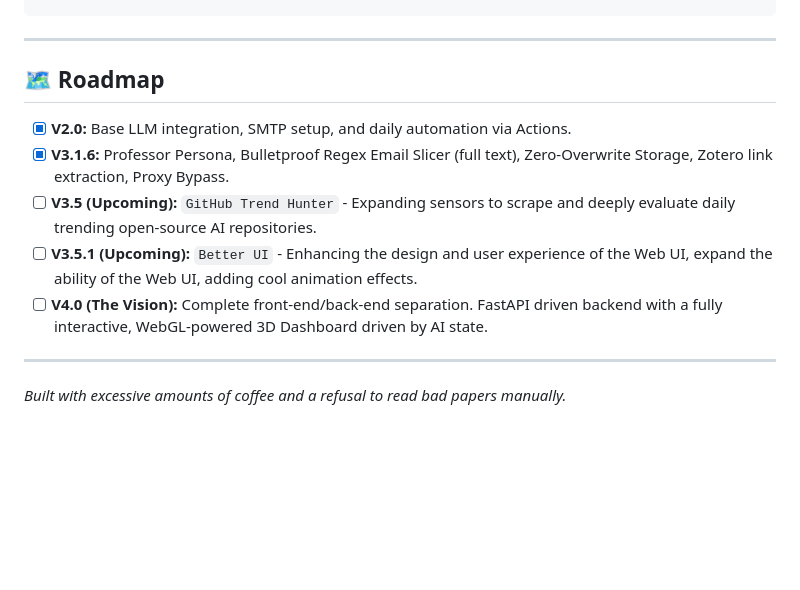
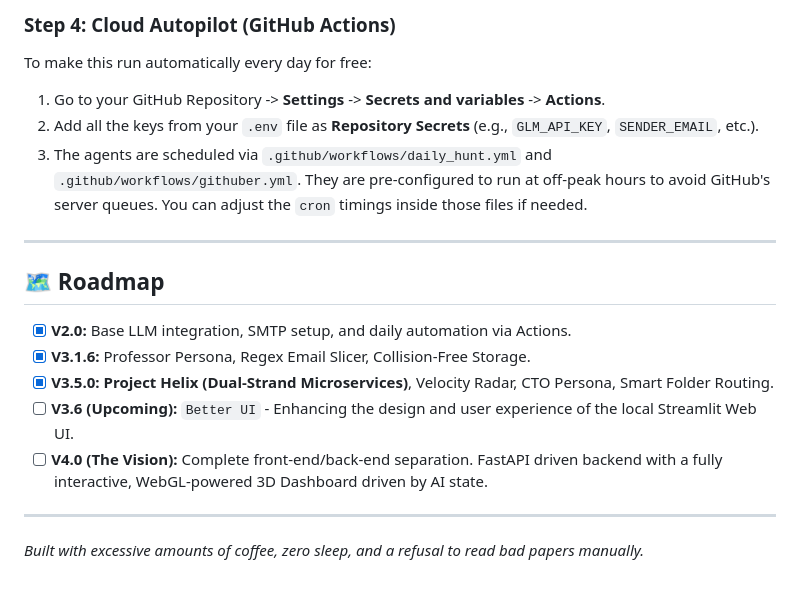
Before and after one commit to jharayden/Project-Helix, a Markdown page: README.md, the part around one of its changes. GitHub-like rendering; blank space fills up the shorter version.

````diff
--- a/README.md
+++ b/README.md
@@ -62,14 +71,20 @@ python hunter.py
 ```
+
+### Step 4: Cloud Autopilot (GitHub Actions)
+To make this run automatically every day for free:
+1. Go to your GitHub Repository -> **Settings** -> **Secrets and variables** -> **Actions**.
+2. Add all the keys from your `.env` file as **Repository Secrets** (e.g., `GLM_API_KEY`, `SENDER_EMAIL`, etc.).
+3. The agents are scheduled via `.github/workflows/daily_hunt.yml` and `.github/workflows/githuber.yml`. They are pre-configured to run at off-peak hours to avoid GitHub's server queues. You can adjust the `cron` timings inside those files if needed.
 
 ---
 
 ## 🗺️ Roadmap
 
 - [x] **V2.0:** Base LLM integration, SMTP setup, and daily automation via Actions.
-- [x] **V3.1.6:** Professor Persona, Bulletproof Regex Email Slicer (full text), Zero-Overwrite Storage, Zotero link extraction, Proxy Bypass.
-- [ ] **V3.5 (Upcoming):** `GitHub Trend Hunter` - Expanding sensors to scrape and deeply evaluate daily trending open-source AI repositories.
-- [ ] **V3.5.1 (Upcoming):** `Better UI` - Enhancing the design and user experience of the Web UI, expand the ability of the Web UI, adding cool animation effects.
+- [x] **V3.1.6:** Professor Persona, Regex Email Slicer, Collision-Free Storage.
+- [x] **V3.5.0:** **Project Helix (Dual-Strand Microservices)**, Velocity Radar, CTO Persona, Smart Folder Routing.
+- [ ] **V3.6 (Upcoming):** `Better UI` - Enhancing the design and user experience of the local Streamlit Web UI.
 - [ ] **V4.0 (The Vision):** Complete front-end/back-end separation. FastAPI driven backend with a fully interactive, WebGL-powered 3D Dashboard driven by AI state.
 
 ---
-*Built with excessive amounts of coffee and a refusal to read bad papers manually.*
+*Built with excessive amounts of coffee, zero sleep, and a refusal to read bad papers manually.*
````
Also changed, not shown: other parts of README.md (+45 -36 lines).
